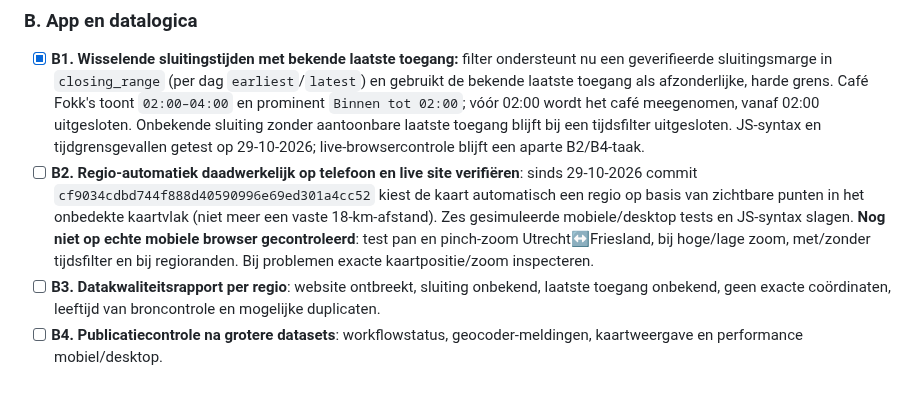
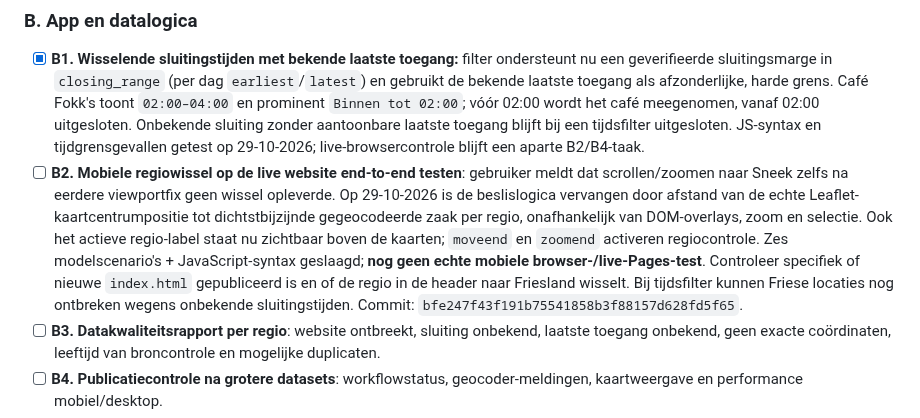
Before and after one commit to paltenburg/nogergensnaarbinnen, a Markdown page: TODO.md, the part around one of its changes. Rendered like a GitHub page; blank space fills up the shorter version.

Commit message:
Houd echte mobiele regiowisseltest open na tweede correctie

```diff
--- a/TODO.md
+++ b/TODO.md
@@ -57,7 +57,7 @@
 ### B. App en datalogica
 
 - [x] **B1. Wisselende sluitingstijden met bekende laatste toegang:** filter ondersteunt nu een geverifieerde sluitingsmarge in `closing_range` (per dag `earliest`/`latest`) en gebruikt de bekende laatste toegang als afzonderlijke, harde grens. Café Fokk's toont `02:00–04:00` en prominent `Binnen tot 02:00`; vóór 02:00 wordt het café meegenomen, vanaf 02:00 uitgesloten. Onbekende sluiting zonder aantoonbare laatste toegang blijft bij een tijdsfilter uitgesloten. JS-syntax en tijdgrensgevallen getest op 29-10-2026; live-browsercontrole blijft een aparte B2/B4-taak.
-- [ ] **B2. Regio-automatiek daadwerkelijk op telefoon en live site verifiëren**: sinds 29-10-2026 commit `cf9034cdbd744f888d40590996e69ed301a4cc52` kiest de kaart automatisch een regio op basis van zichtbare punten in het onbedekte kaartvlak (niet meer een vaste 18-km-afstand). Zes gesimuleerde mobiele/desktop tests en JS-syntax slagen. **Nog niet op echte mobiele browser gecontroleerd**: test pan en pinch-zoom Utrecht↔Friesland, bij hoge/lage zoom, met/zonder tijdsfilter en bij regioranden. Bij problemen exacte kaartpositie/zoom inspecteren.
+- [ ] **B2. Mobiele regiowissel op de live website end-to-end testen**: gebruiker meldt dat scrollen/zoomen naar Sneek zelfs na eerdere viewportfix geen wissel opleverde. Op 29-10-2026 is de beslislogica vervangen door afstand van de echte Leaflet-kaartcentrumpositie tot dichtstbijzijnde gegeocodeerde zaak per regio, onafhankelijk van DOM-overlays, zoom en selectie. Ook het actieve regio-label staat nu zichtbaar boven de kaarten; `moveend` en `zoomend` activeren regiocontrole. Zes modelscenario's + JavaScript-syntax geslaagd; **nog geen echte mobiele browser-/live-Pages-test**. Controleer specifiek of nieuwe `index.html` gepubliceerd is en of de regio in de header naar Friesland wisselt. Bij tijdsfilter kunnen Friese locaties nog ontbreken wegens onbekende sluitingstijden. Commit: `bfe247f43f191b75541858b3f88157d628fd5f65`.
 - [ ] **B3. Datakwaliteitsrapport per regio**: website ontbreekt, sluiting onbekend, laatste toegang onbekend, geen exacte coördinaten, leeftijd van broncontrole en mogelijke duplicaten.
 - [ ] **B4. Publicatiecontrole na grotere datasets**: workflowstatus, geocoder-meldingen, kaartweergave en performance mobiel/desktop.
 - [ ] **B5. Beoordeel of de regio-indeling op termijn per gemeente/stad of dynamisch op kaartzicht moet werken**, zodat Friesland niet één enorme lijst wordt.
```
Also changed, not shown: other parts of TODO.md (+1 -0 lines).
